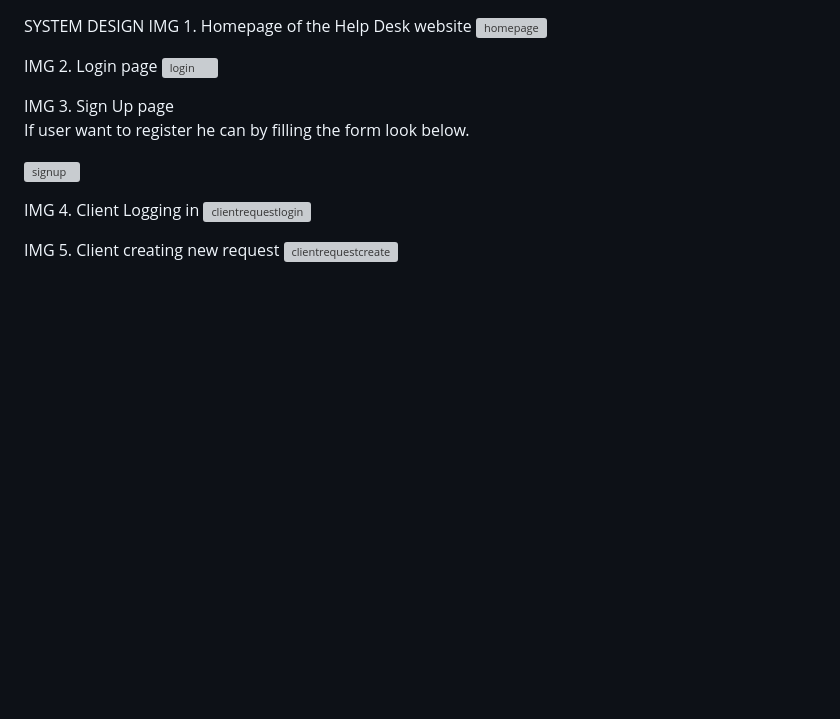
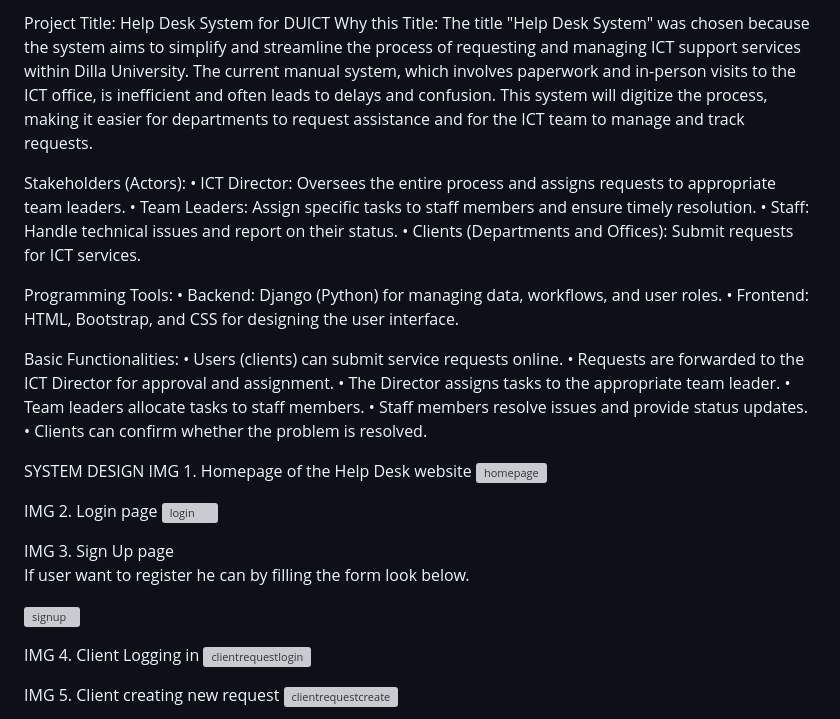
Before and after one commit to atsewkaleb/Help-Desk, a Markdown page: README.md, the part around the change. Rendered like a GitHub page; blank space fills up the shorter version; grey boxes are pictures that could not be loaded.

```diff
--- a/README.md
+++ b/README.md
@@ -1,3 +1,24 @@
+Project Title: Help Desk System for DUICT
+Why this Title: The title "Help Desk System" was chosen because the system aims to simplify and streamline the process of requesting and managing ICT support services within Dilla University. The current manual system, which involves paperwork and in-person visits to the ICT office, is inefficient and often leads to delays and confusion. This system will digitize the process, making it easier for departments to request assistance and for the ICT team to manage and track requests.
+
+Stakeholders (Actors):
+•	ICT Director: Oversees the entire process and assigns requests to appropriate team leaders.
+•	Team Leaders: Assign specific tasks to staff members and ensure timely resolution.
+•	Staff: Handle technical issues and report on their status.
+•	Clients (Departments and Offices): Submit requests for ICT services.
+
+Programming Tools:
+•	Backend: Django (Python) for managing data, workflows, and user roles.
+•	Frontend: HTML, Bootstrap, and CSS for designing the user interface.
+
+Basic Functionalities:
+•	Users (clients) can submit service requests online.
+•	Requests are forwarded to the ICT Director for approval and assignment.
+•	The Director assigns tasks to the appropriate team leader.
+•	Team leaders allocate tasks to staff members.
+•	Staff members resolve issues and provide status updates.
+•	Clients can confirm whether the problem is resolved.
+
 SYSTEM DESIGN
 IMG 1. Homepage of the Help Desk website
  ![homepage](https://github.com/user-attachments/assets/b975816c-bc35-4d47-aa65-a2dd143e3f23)
```
